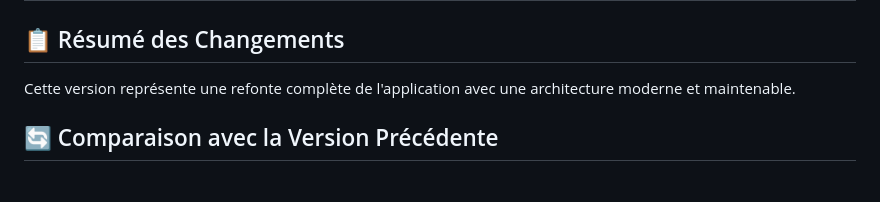
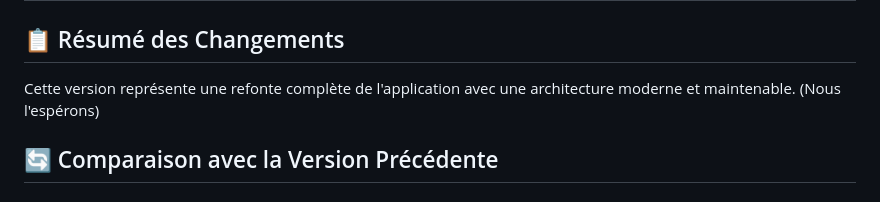
Before and after one commit to philippehensmans/ngo-connect-hub, a Markdown page: CHANGES.md, the part around the change. Rendered like a GitHub page.

Commit message:
Update summary in CHANGES.md
Clarified the summary of the application overhaul.

```diff
--- a/CHANGES.md
+++ b/CHANGES.md
@@ -2,7 +2,7 @@
 
 ## 📋 Résumé des Changements
 
-Cette version représente une refonte complète de l'application avec une architecture moderne et maintenable.
+Cette version représente une refonte complète de l'application avec une architecture moderne et maintenable. (Nous l'espérons)
 
 ## 🔄 Comparaison avec la Version Précédente
 
```
